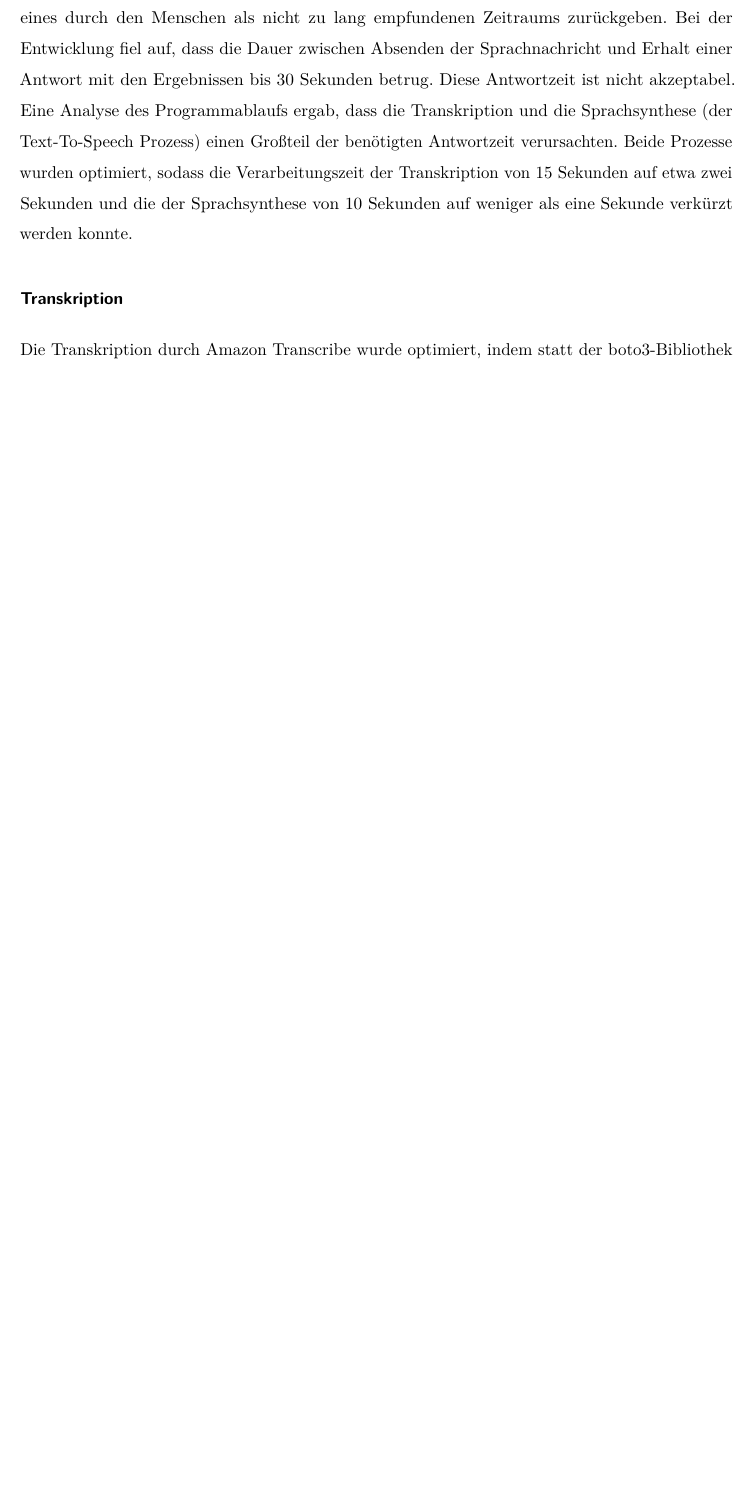
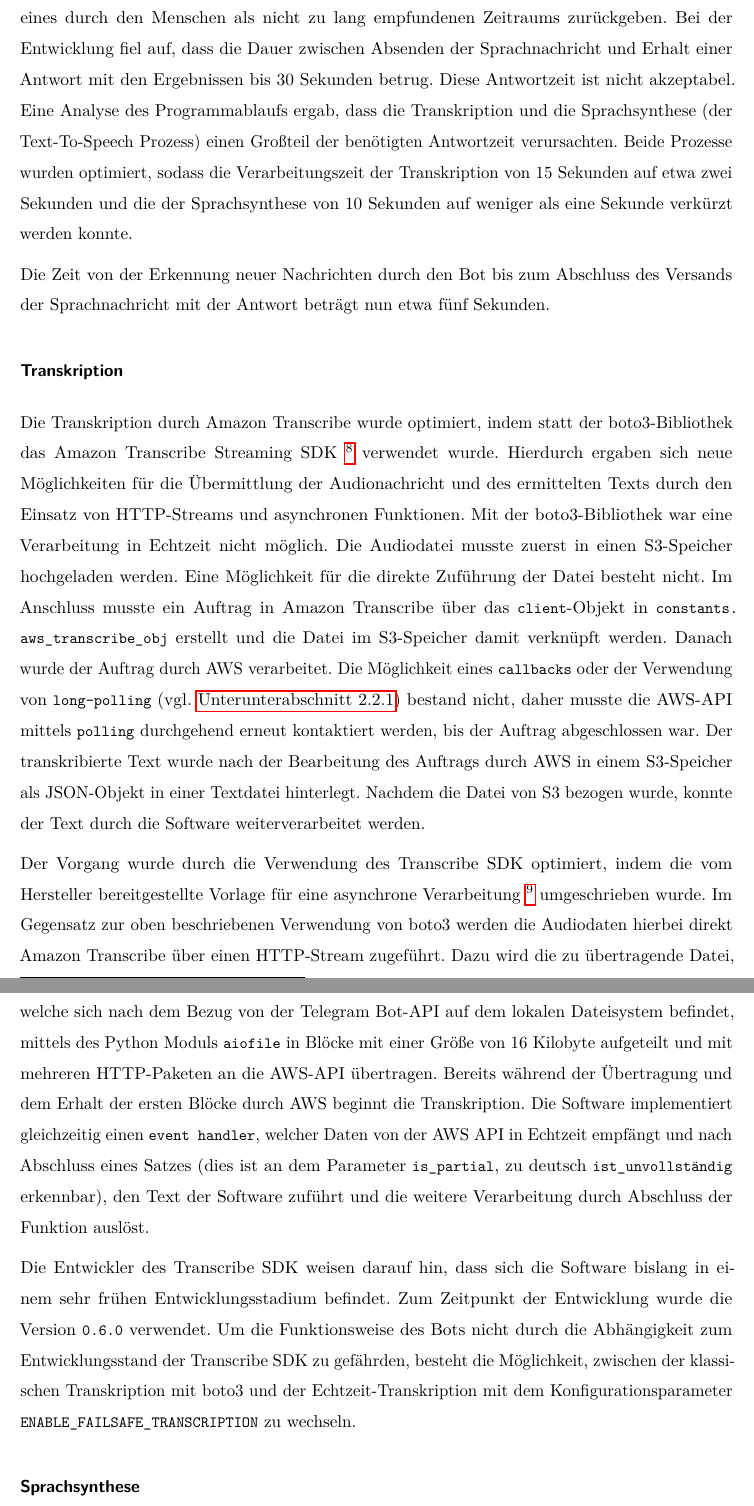
Before and after one commit to Jomibe/ba-dev, a LaTeX thesis (doc/tex/ba.tex, which reads doc/tex/40_implementierung.tex): part of page 33 of 41 before the commit and two parts of pages 33 and 34 of 41 after it, the two joined at a grey line, cut so that both start at the same text, the shorter picture padded with empty space. Compiled offline with pdfLaTeX.

Commit message:
added Optimierung der Antwortzeit transkription

```diff
--- a/doc/tex/40_implementierung.tex
+++ b/doc/tex/40_implementierung.tex
@@ -48,8 +48,18 @@ Eingehende Nachrichten werden in Echtzeit erkannt und weiterverarbeitet. Falls m
 
 Die Bedienung eines Systems mittels Sprache erfordert eine umfangreichere Benutzerführung als die Bedienung eines textbasierten Systems über einen Bildschirm und eine Tastatur. Beim Aufruf einer Webseite in langsamen Netzwerken bietet der Bildschirm durch die Anzeige des Webbrowsers mit diversen Statuselementen eine dauerhafte Möglichkeit für den Benutzer zu prüfen, ob die gewünschte Anfrage eingegangen ist und verarbeitet wird. Eine nur auf Sprache basierende Bedienung bietet keine äquivalente Möglichkeit, dem Benutzer eine Statusübersicht bis zum Abschluss der Anfrage zur Verfügung zu stellen. Um Missverständnisse vorzubeugen und die Bedienung komfortabel zu gestalten, muss das System eine Rückmeldung innerhalb eines durch den Menschen als nicht zu lang empfundenen Zeitraums zurückgeben. Bei der Entwicklung fiel auf, dass die Dauer zwischen Absenden der Sprachnachricht und Erhalt einer Antwort mit den Ergebnissen bis 30 Sekunden betrug. Diese Antwortzeit ist nicht akzeptabel. Eine Analyse des Programmablaufs ergab, dass die Transkription und die Sprachsynthese (der Text-To-Speech Prozess) einen Großteil der benötigten Antwortzeit verursachten. Beide Prozesse wurden optimiert, sodass die Verarbeitungszeit der Transkription von 15 Sekunden auf etwa zwei Sekunden und die der Sprachsynthese von 10 Sekunden auf weniger als eine Sekunde verkürzt werden konnte.
 
+Die Zeit von der Erkennung neuer Nachrichten durch den Bot bis zum Abschluss des Versands der Sprachnachricht mit der Antwort beträgt nun etwa fünf Sekunden.
+
 \subsubsection{Transkription}
 
-Die Transkription durch Amazon Transcribe wurde optimiert, indem statt der boto3-Bibliothek
+Die Transkription durch Amazon Transcribe wurde optimiert, indem statt der boto3-Bibliothek das Amazon Transcribe Streaming SDK \footnote{https://github.com/awslabs/amazon-transcribe-streaming-sdk} verwendet wurde. Hierdurch ergaben sich neue Möglichkeiten für die Übermittlung der Audionachricht und des ermittelten Texts durch den Einsatz von HTTP-Streams und asynchronen Funktionen. Mit der boto3-Bibliothek war eine Verarbeitung in Echtzeit nicht möglich. Die Audiodatei musste zuerst in einen S3-Speicher hochgeladen werden. Eine Möglichkeit für die direkte Zuführung der Datei besteht nicht. Im Anschluss musste ein Auftrag in Amazon Transcribe über das \lstinline{client}-Objekt in \lstinline{constants.aws_transcribe_obj} erstellt und die Datei im S3-Speicher damit verknüpft werden. Danach wurde der Auftrag durch AWS verarbeitet. Die Möglichkeit eines \lstinline{callbacks} oder der Verwendung von \lstinline{long-polling} (vgl. \autoref{sec:telegram-getting-updates}) bestand nicht, daher musste die AWS-API mittels \lstinline{polling} durchgehend erneut kontaktiert werden, bis der Auftrag abgeschlossen war. Der transkribierte Text wurde nach der Bearbeitung des Auftrags durch AWS in einem S3-Speicher als JSON-Objekt in einer Textdatei hinterlegt. Nachdem die Datei von S3 bezogen wurde, konnte der Text durch die Software weiterverarbeitet werden.
+
+Der Vorgang wurde durch die Verwendung des Transcribe SDK optimiert, indem die vom Hersteller bereitgestellte Vorlage für eine asynchrone Verarbeitung \footnote{https://github.com/awslabs/amazon-transcribe-streaming-sdk/blob/v0.6.0/examples/simple_file.py} umgeschrieben wurde. Im Gegensatz zur oben beschriebenen Verwendung von boto3 werden die Audiodaten hierbei direkt Amazon Transcribe über einen HTTP-Stream zugeführt. Dazu wird die zu übertragende Datei, welche sich nach dem Bezug von der Telegram Bot-API auf dem lokalen Dateisystem befindet, mittels des Python Moduls \lstinline{aiofile} in Blöcke mit einer Größe von 16 Kilobyte aufgeteilt und mit mehreren HTTP-Paketen an die AWS-API übertragen. Bereits während der Übertragung und dem Erhalt der ersten Blöcke durch AWS beginnt die Transkription. Die Software implementiert gleichzeitig einen \lstinline{event handler}, welcher Daten von der AWS API in Echtzeit empfängt und nach Abschluss eines Satzes (dies ist an dem Parameter \lstinline{is_partial}, zu deutsch \lstinline{ist_unvollständig} erkennbar), den Text der Software zuführt und die weitere Verarbeitung durch Abschluss der Funktion auslöst.
+
+Die Entwickler des Transcribe SDK weisen darauf hin, dass sich die Software bislang in einem sehr frühen Entwicklungsstadium befindet. Zum Zeitpunkt der Entwicklung wurde die Version \lstinline{0.6.0} verwendet. Um die Funktionsweise des Bots nicht durch die Abhängigkeit zum Entwicklungsstand der Transcribe SDK zu gefährden, besteht die Möglichkeit, zwischen der klassischen Transkription mit boto3 und der Echtzeit-Transkription mit dem Konfigurationsparameter \lstinline{ENABLE_FAILSAFE_TRANSCRIPTION} zu wechseln.
+
+\subsubsection{Sprachsynthese}
+
+Die Dauer des Text-To-Speech Vorgangs wurde in ähnlicherweise optimiert wie die der Transkription. Die dazu notwendigen Funktionen waren bereits in der boto3-Bibliothek enthalten.
 
 \subsection{Verarbeitung des Nachrichtentexts}
```
